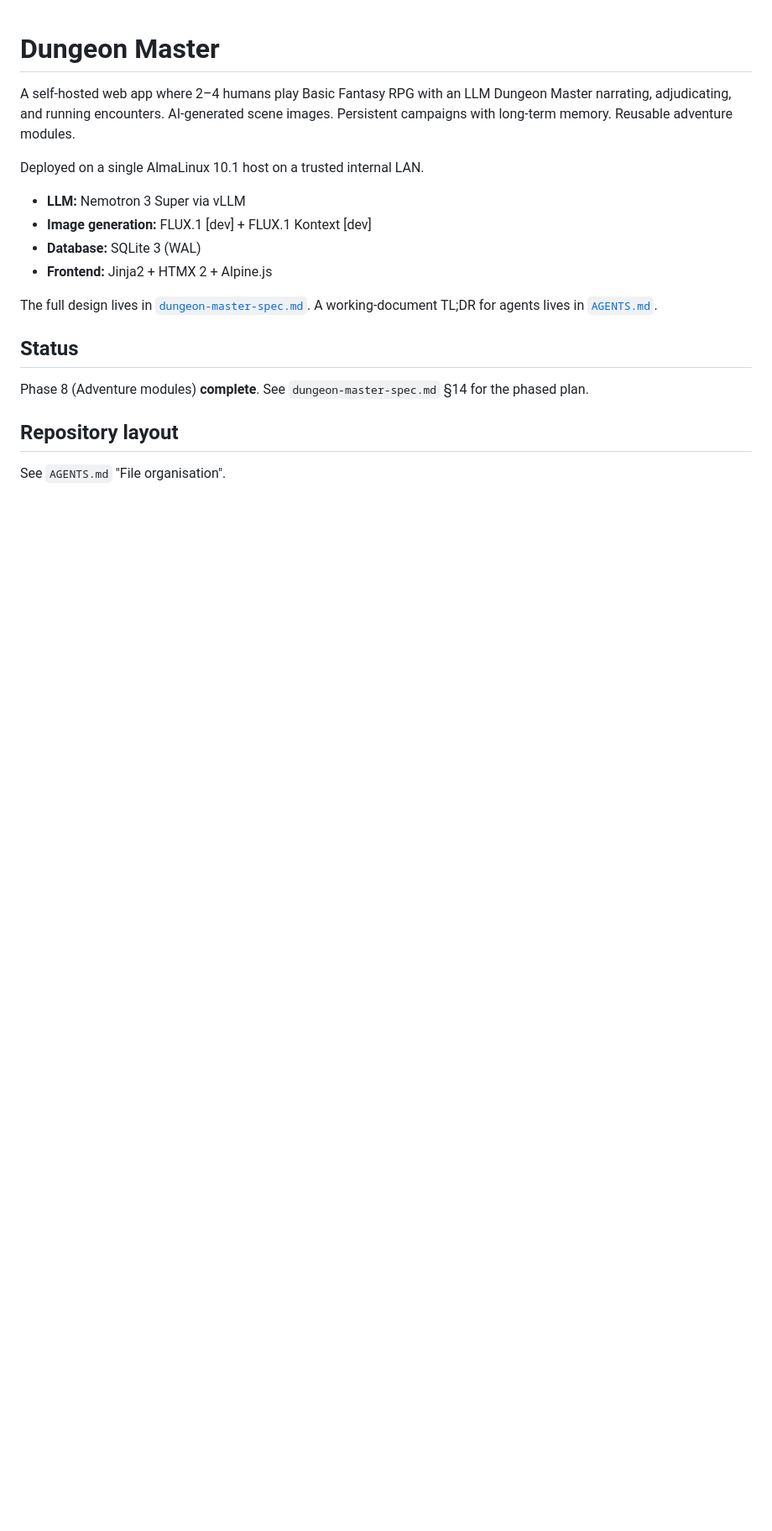
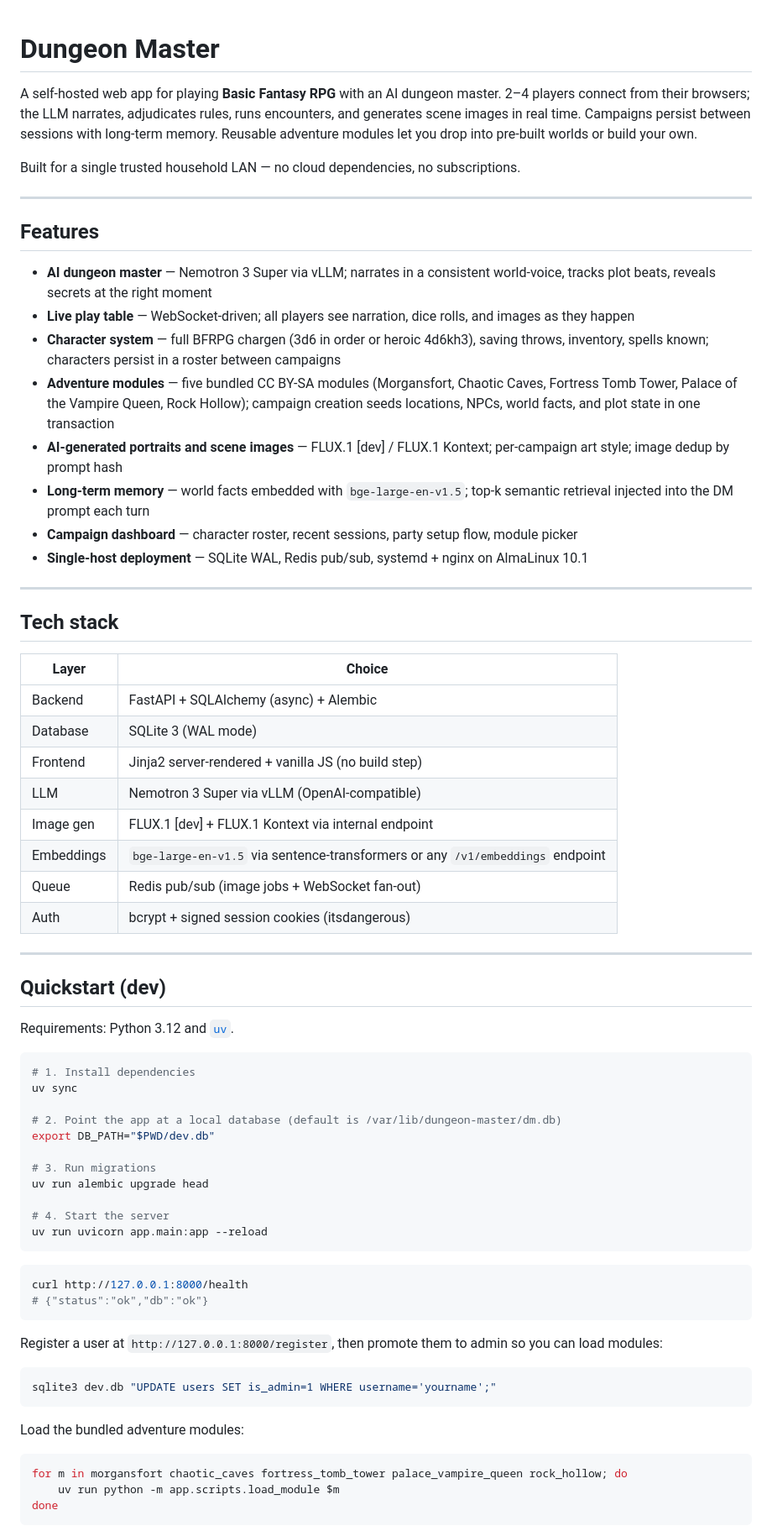
Before and after one commit to benmcconaghy-art/DungeonMaster, a Markdown page: README.md, the part around one of its changes. Shown at 84% size. GitHub-like rendering; blank space fills up the shorter version.

Commit message:
docs(readme): rewrite for GitHub — features, quickstart, config, modules, characters
Co-Authored-By: Claude Sonnet 4.6 <noreply@anthropic.com>

````diff
--- a/README.md
+++ b/README.md
@@ -1,24 +1,73 @@
 # Dungeon Master
 
-A self-hosted web app where 2–4 humans play Basic Fantasy RPG with an LLM
-Dungeon Master narrating, adjudicating, and running encounters. AI-generated
-scene images. Persistent campaigns with long-term memory. Reusable adventure
-modules.
+A self-hosted web app for playing **Basic Fantasy RPG** with an AI dungeon master. 2–4 players connect from their browsers; the LLM narrates, adjudicates rules, runs encounters, and generates scene images in real time. Campaigns persist between sessions with long-term memory. Reusable adventure modules let you drop into pre-built worlds or build your own.
 
-Deployed on a single AlmaLinux 10.1 host on a trusted internal LAN.
+Built for a single trusted household LAN — no cloud dependencies, no subscriptions.
 
-- **LLM:** Nemotron 3 Super via vLLM
-- **Image generation:** FLUX.1 [dev] + FLUX.1 Kontext [dev]
-- **Database:** SQLite 3 (WAL)
-- **Frontend:** Jinja2 + HTMX 2 + Alpine.js
+---
 
-The full design lives in [`dungeon-master-spec.md`](dungeon-master-spec.md).
-A working-document TL;DR for agents lives in [`AGENTS.md`](AGENTS.md).
+## Features
 
-## Status
+- **AI dungeon master** — Nemotron 3 Super via vLLM; narrates in a consistent world-voice, tracks plot beats, reveals secrets at the right moment
+- **Live play table** — WebSocket-driven; all players see narration, dice rolls, and images as they happen
+- **Character system** — full BFRPG chargen (3d6 in order or heroic 4d6kh3), saving throws, inventory, spells known; characters persist in a roster between campaigns
+- **Adventure modules** — five bundled CC BY-SA modules (Morgansfort, Chaotic Caves, Fortress Tomb Tower, Palace of the Vampire Queen, Rock Hollow); campaign creation seeds locations, NPCs, world facts, and plot state in one transaction
+- **AI-generated portraits and scene images** — FLUX.1 [dev] / FLUX.1 Kontext; per-campaign art style; image dedup by prompt hash
+- **Long-term memory** — world facts embedded with `bge-large-en-v1.5`; top-k semantic retrieval injected into the DM prompt each turn
+- **Campaign dashboard** — character roster, recent sessions, party setup flow, module picker
+- **Single-host deployment** — SQLite WAL, Redis pub/sub, systemd + nginx on AlmaLinux 10.1
 
-Phase 8 (Adventure modules) **complete**. See `dungeon-master-spec.md` §14 for the phased plan.
+---
 
-## Repository layout
+## Tech stack
 
-See `AGENTS.md` "File organisation".
+| Layer | Choice |
+|---|---|
+| Backend | FastAPI + SQLAlchemy (async) + Alembic |
+| Database | SQLite 3 (WAL mode) |
+| Frontend | Jinja2 server-rendered + vanilla JS (no build step) |
+| LLM | Nemotron 3 Super via vLLM (OpenAI-compatible) |
+| Image gen | FLUX.1 [dev] + FLUX.1 Kontext via internal endpoint |
+| Embeddings | `bge-large-en-v1.5` via sentence-transformers or any `/v1/embeddings` endpoint |
+| Queue | Redis pub/sub (image jobs + WebSocket fan-out) |
+| Auth | bcrypt + signed session cookies (itsdangerous) |
+
+---
+
+## Quickstart (dev)
+
+Requirements: Python 3.12 and [`uv`](https://docs.astral.sh/uv/).
+
+```bash
+# 1. Install dependencies
+uv sync
+
+# 2. Point the app at a local database (default is /var/lib/dungeon-master/dm.db)
+export DB_PATH="$PWD/dev.db"
+
+# 3. Run migrations
+uv run alembic upgrade head
+
+# 4. Start the server
+uv run uvicorn app.main:app --reload
+```
+
+```bash
+curl http://127.0.0.1:8000/health
+# {"status":"ok","db":"ok"}
+```
+
+Register a user at `http://127.0.0.1:8000/register`, then promote them to admin so you can load modules:
+
+```bash
+sqlite3 dev.db "UPDATE users SET is_admin=1 WHERE username='yourname';"
+```
+
+Load the bundled adventure modules:
+
+```bash
+for m in morgansfort chaotic_caves fortress_tomb_tower palace_vampire_queen rock_hollow; do
+    uv run python -m app.scripts.load_module $m
+done
+```
+
````
Also changed, not shown: other parts of README.md (+58 -75 lines).
